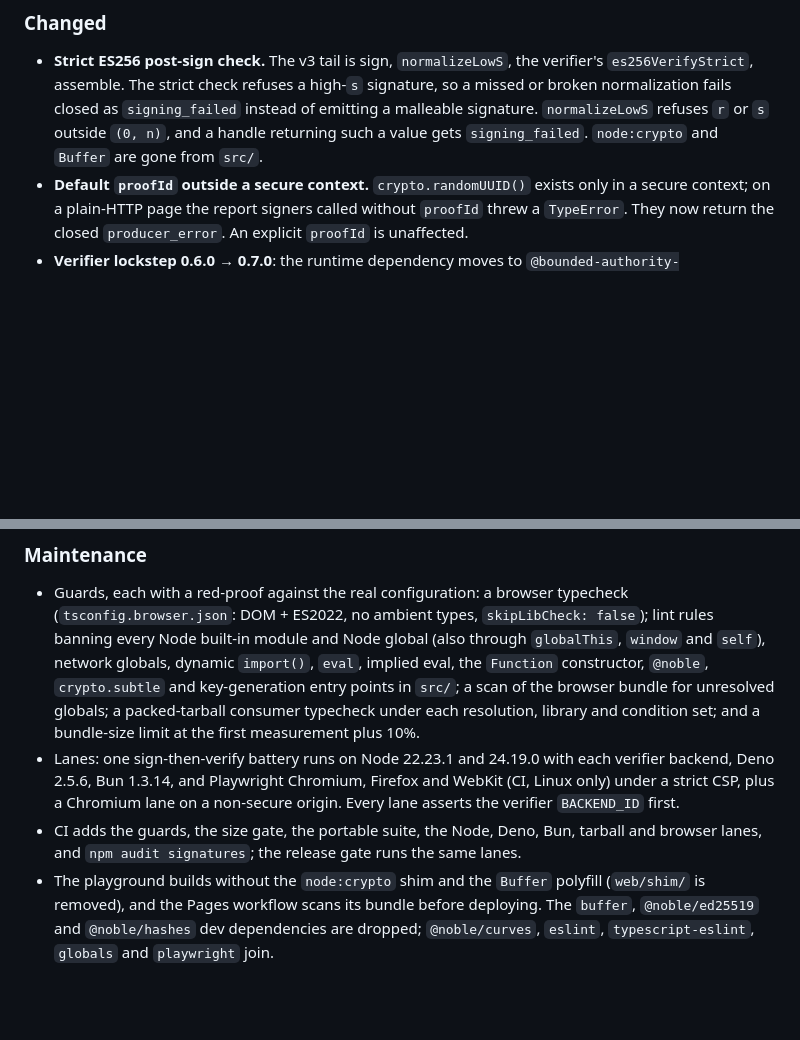
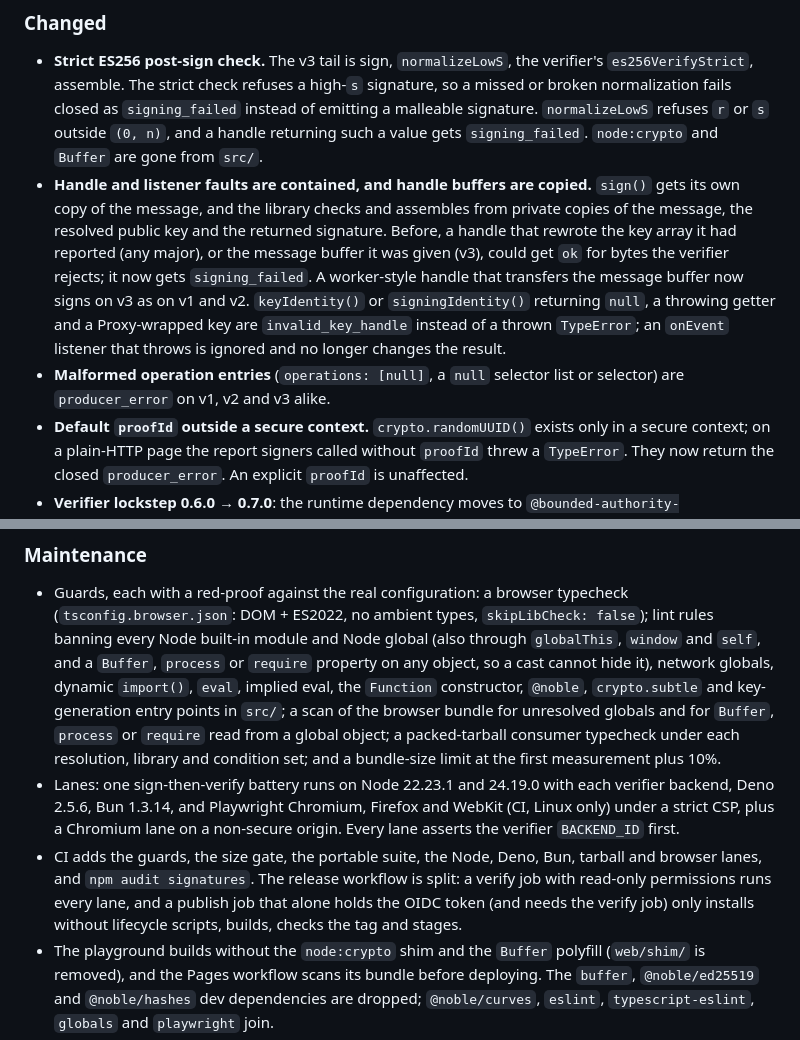
Before and after one commit to baselabs/bounded_authority_signer_typescript, a Markdown page: CHANGELOG.md, 2 parts joined by grey strips. Drawn GitHub-style; blank space fills up the shorter version.

```diff
--- a/CHANGELOG.md
+++ b/CHANGELOG.md
@@ -30,6 +30,17 @@ post-sign check and the closed error for a missing default `proofId`.
   broken normalization fails closed as `signing_failed` instead of emitting a malleable
   signature. `normalizeLowS` refuses `r` or `s` outside `(0, n)`, and a handle returning such a
   value gets `signing_failed`. `node:crypto` and `Buffer` are gone from `src/`.
+- **Handle and listener faults are contained, and handle buffers are copied.** `sign()` gets its
+  own copy of the message, and the library checks and assembles from private copies of the
+  message, the resolved public key and the returned signature. Before, a handle that rewrote
+  the key array it had reported (any major), or the message buffer it was given (v3), could get
+  `ok` for bytes the verifier rejects; it now gets `signing_failed`. A worker-style handle that
+  transfers the message buffer now signs on v3 as on v1 and v2. `keyIdentity()` or
+  `signingIdentity()` returning `null`, a throwing getter and a Proxy-wrapped key are
+  `invalid_key_handle` instead of a thrown `TypeError`; an `onEvent` listener that throws is
+  ignored and no longer changes the result.
+- **Malformed operation entries** (`operations: [null]`, a `null` selector list or selector)
+  are `producer_error` on v1, v2 and v3 alike.
 - **Default `proofId` outside a secure context.** `crypto.randomUUID()` exists only in a secure
   context; on a plain-HTTP page the report signers called without `proofId` threw a
   `TypeError`. They now return the closed `producer_error`. An explicit `proofId` is unaffected.
@@ -50,16 +61,19 @@ is the strict check, so it returns `false` for a high-`s` signature.
 - Guards, each with a red-proof against the real configuration: a browser typecheck
   (`tsconfig.browser.json`: DOM + ES2022, no ambient types, `skipLibCheck: false`); lint rules
   banning every Node built-in module and Node global (also through `globalThis`, `window` and
-  `self`), network globals, dynamic `import()`, `eval`, implied eval, the `Function` constructor,
+  `self`, and a `Buffer`, `process` or `require` property on any object, so a cast cannot hide
+  it), network globals, dynamic `import()`, `eval`, implied eval, the `Function` constructor,
   `@noble`, `crypto.subtle` and key-generation entry points in `src/`; a scan of the browser bundle
-  for unresolved globals; a packed-tarball consumer typecheck under each resolution, library and
+  for unresolved globals and for `Buffer`, `process` or `require` read from a global object; a packed-tarball consumer typecheck under each resolution, library and
   condition set; and a bundle-size limit at the first measurement plus 10%.
 - Lanes: one sign-then-verify battery runs on Node 22.23.1 and 24.19.0 with each verifier backend,
   Deno 2.5.6, Bun 1.3.14, and Playwright Chromium, Firefox and WebKit (CI, Linux only) under a
   strict CSP, plus a Chromium lane on a non-secure origin. Every lane asserts the verifier
   `BACKEND_ID` first.
 - CI adds the guards, the size gate, the portable suite, the Node, Deno, Bun, tarball and browser
-  lanes, and `npm audit signatures`; the release gate runs the same lanes.
+  lanes, and `npm audit signatures`. The release workflow is split: a verify job with read-only
+  permissions runs every lane, and a publish job that alone holds the OIDC token (and needs the
+  verify job) only installs without lifecycle scripts, builds, checks the tag and stages.
 - The playground builds without the `node:crypto` shim and the `Buffer` polyfill (`web/shim/` is
   removed), and the Pages workflow scans its bundle before deploying. The `buffer`,
   `@noble/ed25519` and `@noble/hashes` dev dependencies are dropped; `@noble/curves`, `eslint`,
```
Also changed, not shown: README.md (+10 -4 lines).
